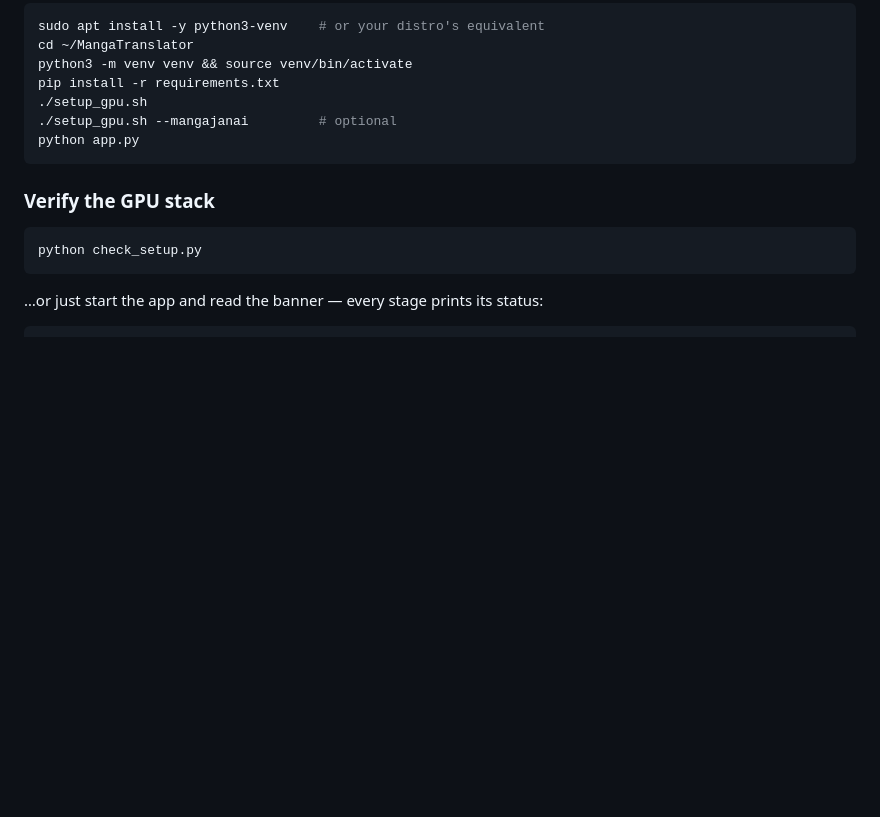
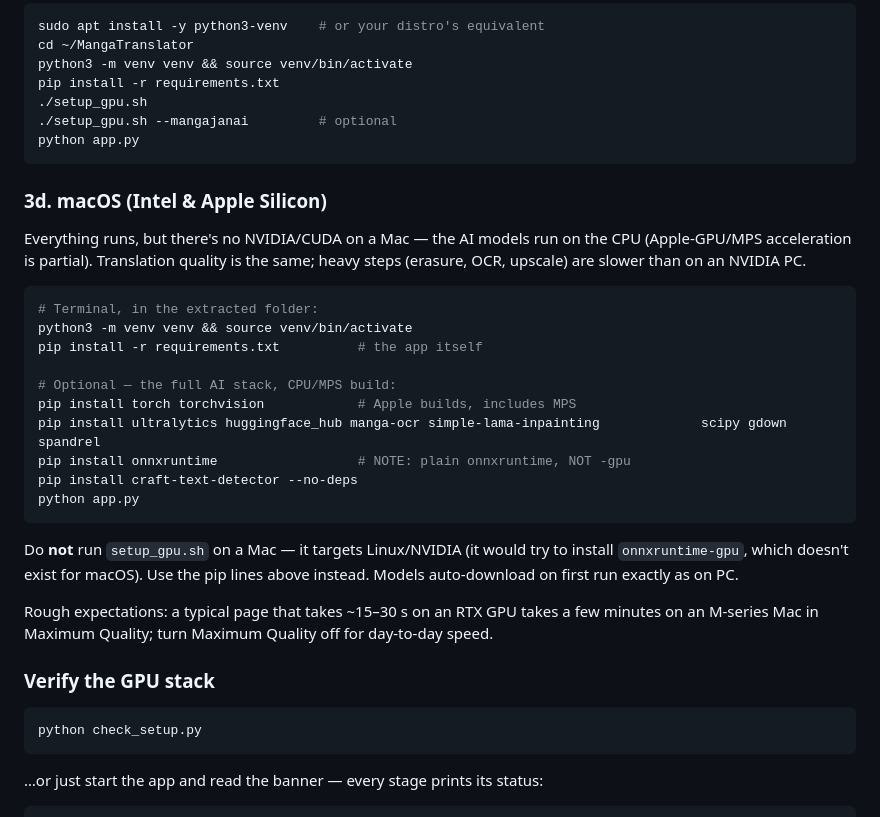
Before and after one commit to nullemon/mangatranslator, a Markdown page: INSTALL.md, the part around the change. Drawn GitHub-style; blank space fills up the shorter version.

Commit message:
INSTALL.md: macOS section (CPU/MPS install path, no setup_gpu.sh)
All components already fall back cleanly when CUDA is absent, so the app
runs on Intel and Apple Silicon Macs. Documented the Mac-specific pip
path: plain onnxruntime instead of onnxruntime-gpu, Apple torch builds,
skip the Linux/NVIDIA setup script, and honest speed expectations.

Co-Authored-By: Claude Fable 5 <noreply@anthropic.com>
Claude-Session: https://claude.ai/code/session_01Nngb646gMtoAw4PZnA6wNG

````diff
--- a/INSTALL.md
+++ b/INSTALL.md
@@ -103,6 +103,33 @@ pip install -r requirements.txt
 python app.py
 ```
 
+### 3d. macOS (Intel & Apple Silicon)
+
+Everything runs, but there's no NVIDIA/CUDA on a Mac — the AI models run on
+the CPU (Apple-GPU/MPS acceleration is partial). Translation quality is the
+same; heavy steps (erasure, OCR, upscale) are slower than on an NVIDIA PC.
+
+```bash
+# Terminal, in the extracted folder:
+python3 -m venv venv && source venv/bin/activate
+pip install -r requirements.txt          # the app itself
+
+# Optional — the full AI stack, CPU/MPS build:
+pip install torch torchvision            # Apple builds, includes MPS
+pip install ultralytics huggingface_hub manga-ocr simple-lama-inpainting             scipy gdown spandrel
+pip install onnxruntime                  # NOTE: plain onnxruntime, NOT -gpu
+pip install craft-text-detector --no-deps
+python app.py
+```
+
+Do **not** run `setup_gpu.sh` on a Mac — it targets Linux/NVIDIA (it would try
+to install `onnxruntime-gpu`, which doesn't exist for macOS). Use the pip
+lines above instead. Models auto-download on first run exactly as on PC.
+
+Rough expectations: a typical page that takes ~15–30 s on an RTX GPU takes a
+few minutes on an M-series Mac in Maximum Quality; turn Maximum Quality off
+for day-to-day speed.
+
 ### Verify the GPU stack
 
 ```bash
````
